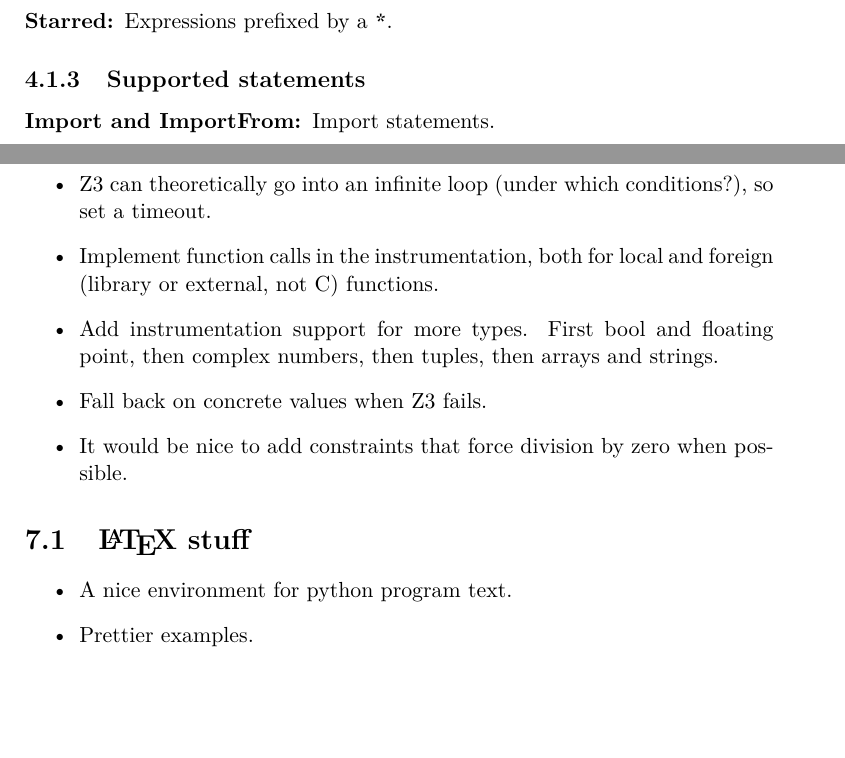
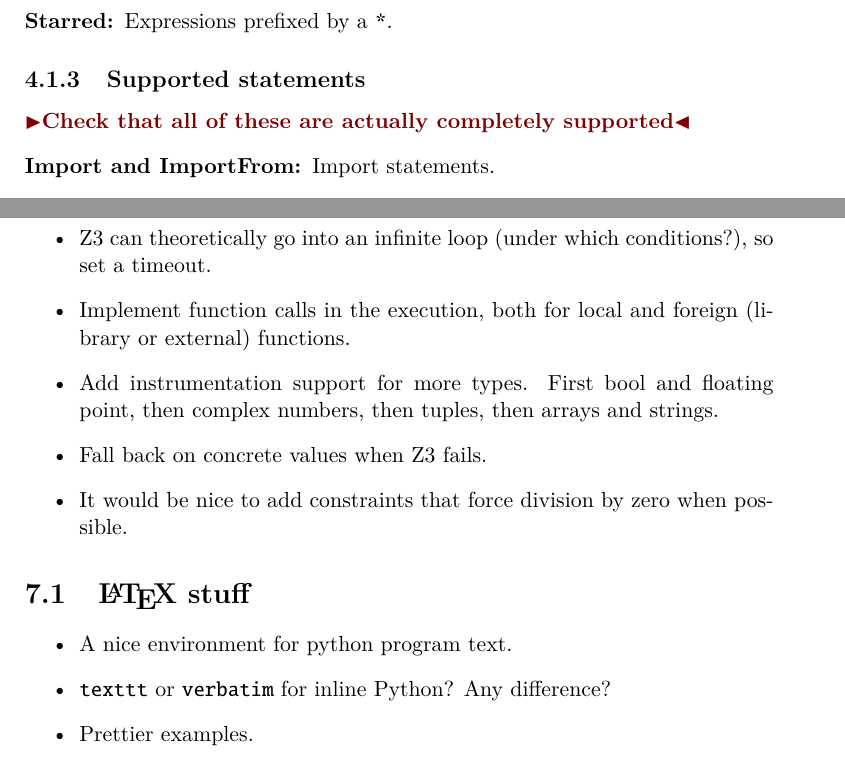
Before and after one commit to bondo/symbolic-execution, a LaTeX thesis (report/report.tex): two parts of pages 8 and 16 of 17, joined at a grey line, cut so that both start at the same text, the shorter picture padded with empty space. Compiled offline with pdfLaTeX.

Commit message:
Some comments and corrections

```diff
--- a/report/report.tex
+++ b/report/report.tex
@@ -157,6 +157,7 @@ list supported/unsupported expression and statement AST nodes.
 \end{description}
 
 \subsection{Supported statements}
+\todo{Check that all of these are actually completely supported}
 \begin{description}
   \item[Import and ImportFrom:] Import statements.
   \item[While:] While loops. Only supported when the condition is a variable.
@@ -414,8 +415,8 @@ def find_next_path():
     the number of symbolic assertions made.
   \item Z3 can theoretically go into an infinite loop (under which
     conditions?), so set a timeout.
-  \item Implement function calls in the instrumentation, both for
-    local and foreign (library or external, not C) functions.
+  \item Implement function calls in the execution, both for local and
+    foreign (library or external) functions.
   \item Add instrumentation support for more types. First bool and
     floating point, then complex numbers, then tuples, then arrays and
     strings.
@@ -428,6 +429,8 @@ def find_next_path():
 
 \begin{itemize}
   \item A nice environment for python program text.
+  \item {\tt texttt} or \verb|verbatim| for inline Python? Any
+    difference?
   \item Prettier examples.
 \end{itemize}
 
```
Also changed, not shown: report/report.tex (2 more changed lines).
